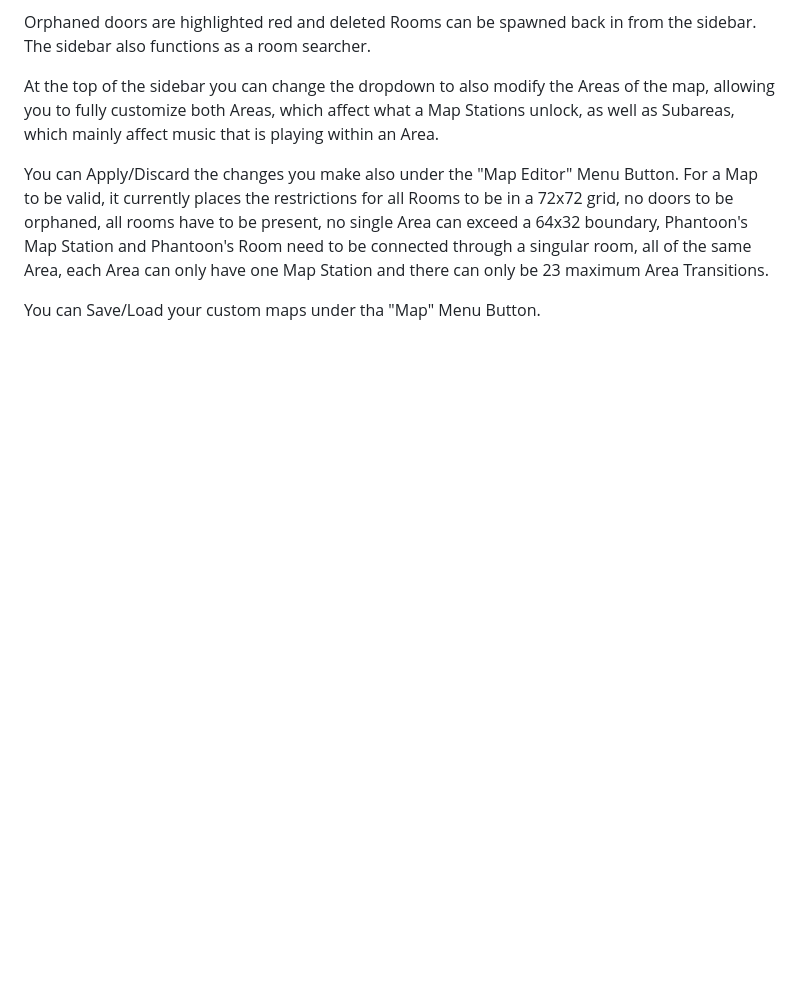
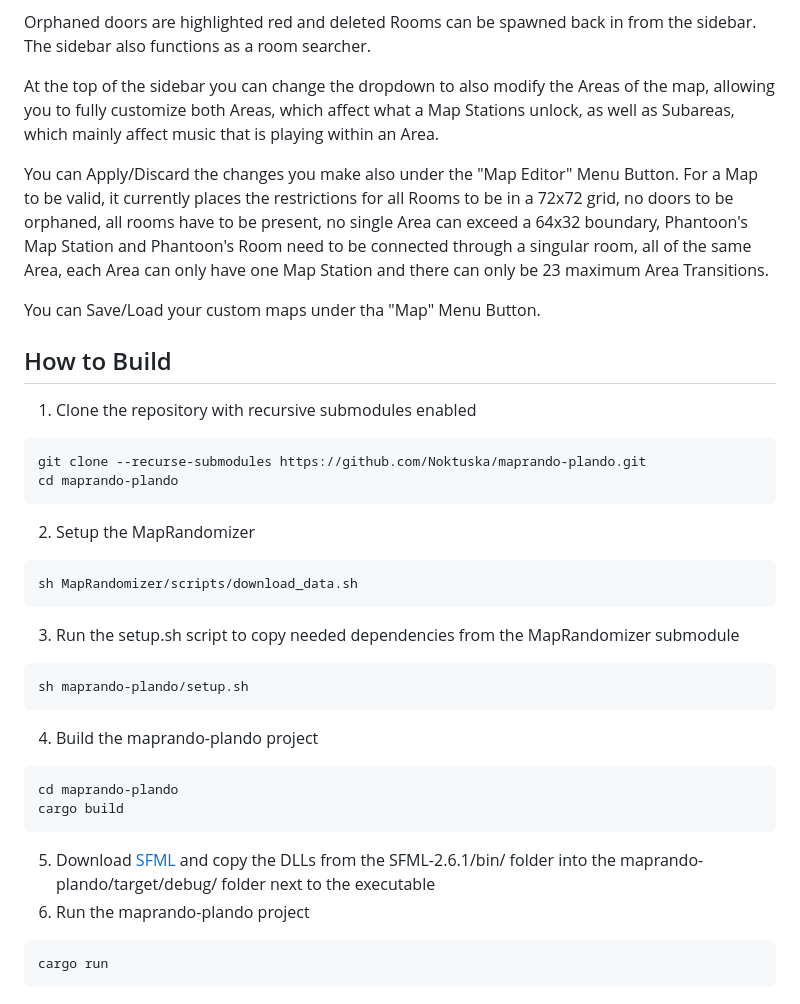
Before and after one commit to Noktuska/maprando-plando, a Markdown page: README.md, the part around the change. Drawn GitHub-style; blank space fills up the shorter version.

````diff
--- a/README.md
+++ b/README.md
@@ -36,3 +36,28 @@ At the top of the sidebar you can change the dropdown to also modify the Areas o
 You can Apply/Discard the changes you make also under the "Map Editor" Menu Button. For a Map to be valid, it currently places the restrictions for all Rooms to be in a 72x72 grid, no doors to be orphaned, all rooms have to be present, no single Area can exceed a 64x32 boundary, Phantoon's Map Station and Phantoon's Room need to be connected through a singular room, all of the same Area, each Area can only have one Map Station and there can only be 23 maximum Area Transitions.
 
 You can Save/Load your custom maps under tha "Map" Menu Button.
+
+## How to Build
+1. Clone the repository with recursive submodules enabled
+```sh
+git clone --recurse-submodules https://github.com/Noktuska/maprando-plando.git
+cd maprando-plando
+```
+2. Setup the MapRandomizer
+```sh
+sh MapRandomizer/scripts/download_data.sh
+```
+3. Run the setup.sh script to copy needed dependencies from the MapRandomizer submodule
+```sh
+sh maprando-plando/setup.sh
+```
+4. Build the maprando-plando project
+```sh
+cd maprando-plando
+cargo build
+```
+5. Download [SFML](https://www.sfml-dev.org/download/sfml/2.6.1/) and copy the DLLs from the SFML-2.6.1/bin/ folder into the maprando-plando/target/debug/ folder next to the executable
+6. Run the maprando-plando project
+```sh
+cargo run
+```
````
